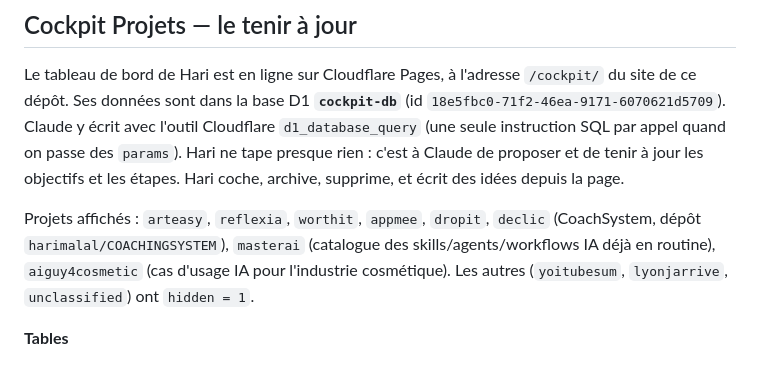
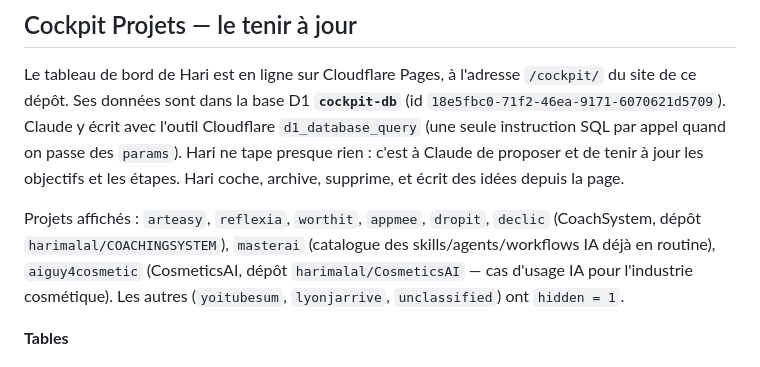
Before and after one commit to harimalal/appmee., a Markdown page: CLAUDE.md, the part around the change. Rendered like a GitHub page.

Commit message:
Cockpit : aiguy4cosmetic renommé CosmeticsAI (dépôt harimalal/CosmeticsAI)
Co-Authored-By: Claude Opus 5.5 <noreply@anthropic.com>
Claude-Session: https://claude.ai/code/session_015pbMNQ369NahWsDX3vMADU

```diff
--- a/CLAUDE.md
+++ b/CLAUDE.md
@@ -9,7 +9,7 @@ Hari ne tape presque rien : c'est à Claude de proposer et de tenir à jour les
 Hari coche, archive, supprime, et écrit des idées depuis la page.
 
 Projets affichés : `arteasy`, `reflexia`, `worthit`, `appmee`, `dropit`, `declic` (CoachSystem, dépôt `harimalal/COACHINGSYSTEM`),
-`masterai` (catalogue des skills/agents/workflows IA déjà en routine), `aiguy4cosmetic` (cas d'usage IA pour l'industrie
+`masterai` (catalogue des skills/agents/workflows IA déjà en routine), `aiguy4cosmetic` (CosmeticsAI, dépôt `harimalal/CosmeticsAI` — cas d'usage IA pour l'industrie
 cosmétique). Les autres (`yoitubesum`, `lyonjarrive`, `unclassified`) ont `hidden = 1`.
 
 **Tables**
```
